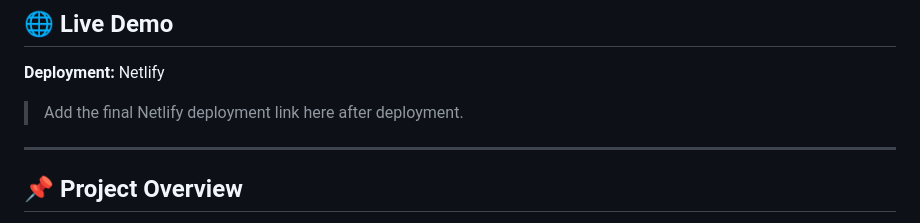
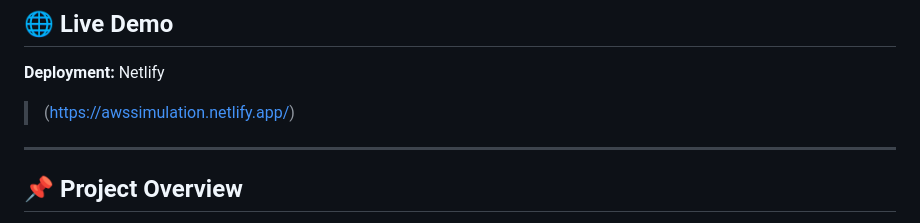
Before and after one commit to akshayburger/s3-file-manager-v1, a Markdown page: README.md, the part around the change. Drawn GitHub-style.

```diff
--- a/README.md
+++ b/README.md
@@ -9,7 +9,7 @@ The application demonstrates the core concepts of S3 object storage through a si
 
 **Deployment:** Netlify
 
-> Add the final Netlify deployment link here after deployment.
+> (https://awssimulation.netlify.app/)
 
 ---
 
```
